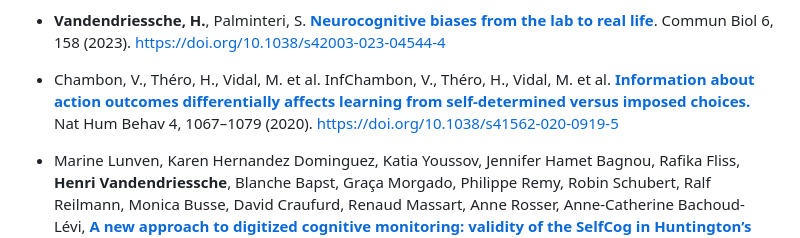
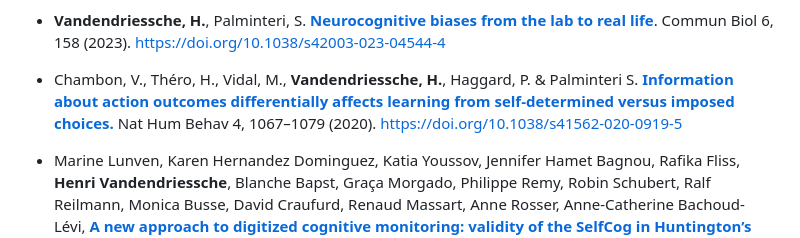
Before and after one commit to HenriVDD/henrivdd.github.io, a Markdown page: index.md, the part around the change printed below. GitHub-like rendering.

Commit message:
small corrections again

```diff
--- a/index.md
+++ b/index.md
@@ -100,7 +99,7 @@ Publications
 
 - **Vandendriessche, H.**, Palminteri, S. **[Neurocognitive biases from the lab to real life](https://doi.org/10.1038/s42003-023-04544-4)**. Commun Biol 6, 158 (2023). https://doi.org/10.1038/s42003-023-04544-4
 
-- Chambon, V., Théro, H., Vidal, M. et al. InfChambon, V., Théro, H., Vidal, M. et al. [**Information about action outcomes differentially affects learning from self-determined versus imposed choices.**](https://doi.org/10.1038/s41562-020-0919-5) Nat Hum Behav 4, 1067–1079 (2020). https://doi.org/10.1038/s41562-020-0919-5
+- Chambon, V., Théro, H., Vidal, M., **Vandendriessche, H.**, Haggard, P. & Palminteri S.   [**Information about action outcomes differentially affects learning from self-determined versus imposed choices.**](https://doi.org/10.1038/s41562-020-0919-5) Nat Hum Behav 4, 1067–1079 (2020). https://doi.org/10.1038/s41562-020-0919-5
 
 - Marine Lunven, Karen Hernandez Dominguez, Katia Youssov, Jennifer Hamet Bagnou, Rafika Fliss, **Henri Vandendriessche**, Blanche Bapst, Graça Morgado, Philippe Remy, Robin Schubert, Ralf Reilmann, Monica Busse, David Craufurd, Renaud Massart, Anne Rosser, Anne-Catherine Bachoud-Lévi, [**A new approach to digitized cognitive monitoring: validity of the SelfCog in Huntington’s disease**](https://doi.org/10.1093/braincomms/fcad043), Brain Communications, Volume 5, Issue 2, 2023, fcad043, https://doi.org/10.1093/braincomms/fcad043
 
```
Also changed, not shown: other parts of index.md (+0 -1 lines).
